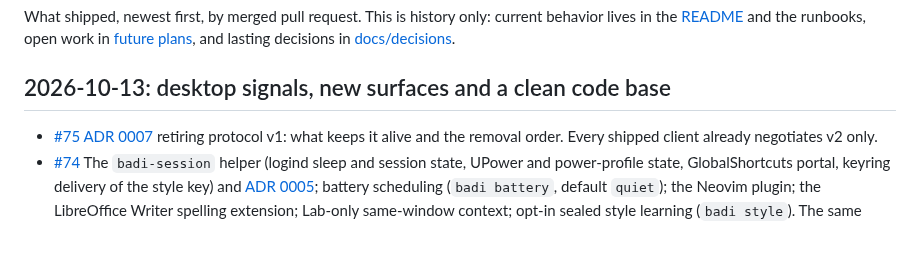
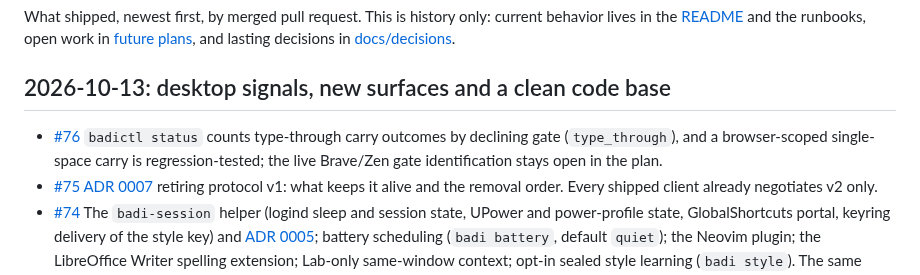
Before and after one commit to ahuray/badi, a Markdown page: CHANGELOG.md, the part around the change. GitHub-like rendering; blank space fills up the shorter version.

Commit message:
Record carry counters in the changelog

```diff
--- a/CHANGELOG.md
+++ b/CHANGELOG.md
@@ -7,6 +7,10 @@ in [future plans](<future plans.md>), and lasting decisions in
 
 ## 2026-10-13: desktop signals, new surfaces and a clean code base
 
+- [#76](https://github.com/ahuray/badi/pull/76) `badictl status` counts
+  type-through carry outcomes by declining gate (`type_through`), and a
+  browser-scoped single-space carry is regression-tested; the live
+  Brave/Zen gate identification stays open in the plan.
 - [#75](https://github.com/ahuray/badi/pull/75)
   [ADR 0007](docs/decisions/0007-retire-protocol-v1.md) retiring protocol
   v1: what keeps it alive and the removal order. Every shipped client
```
